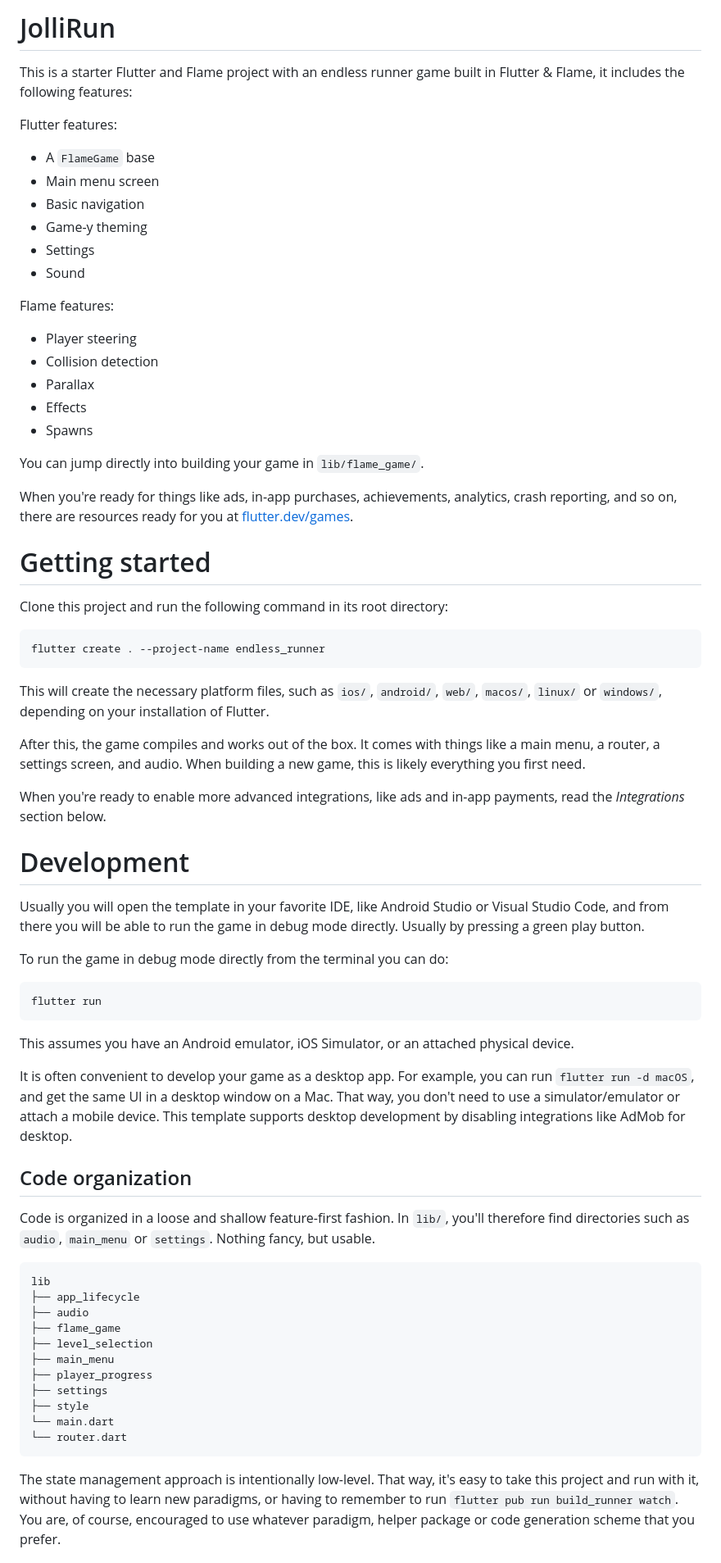
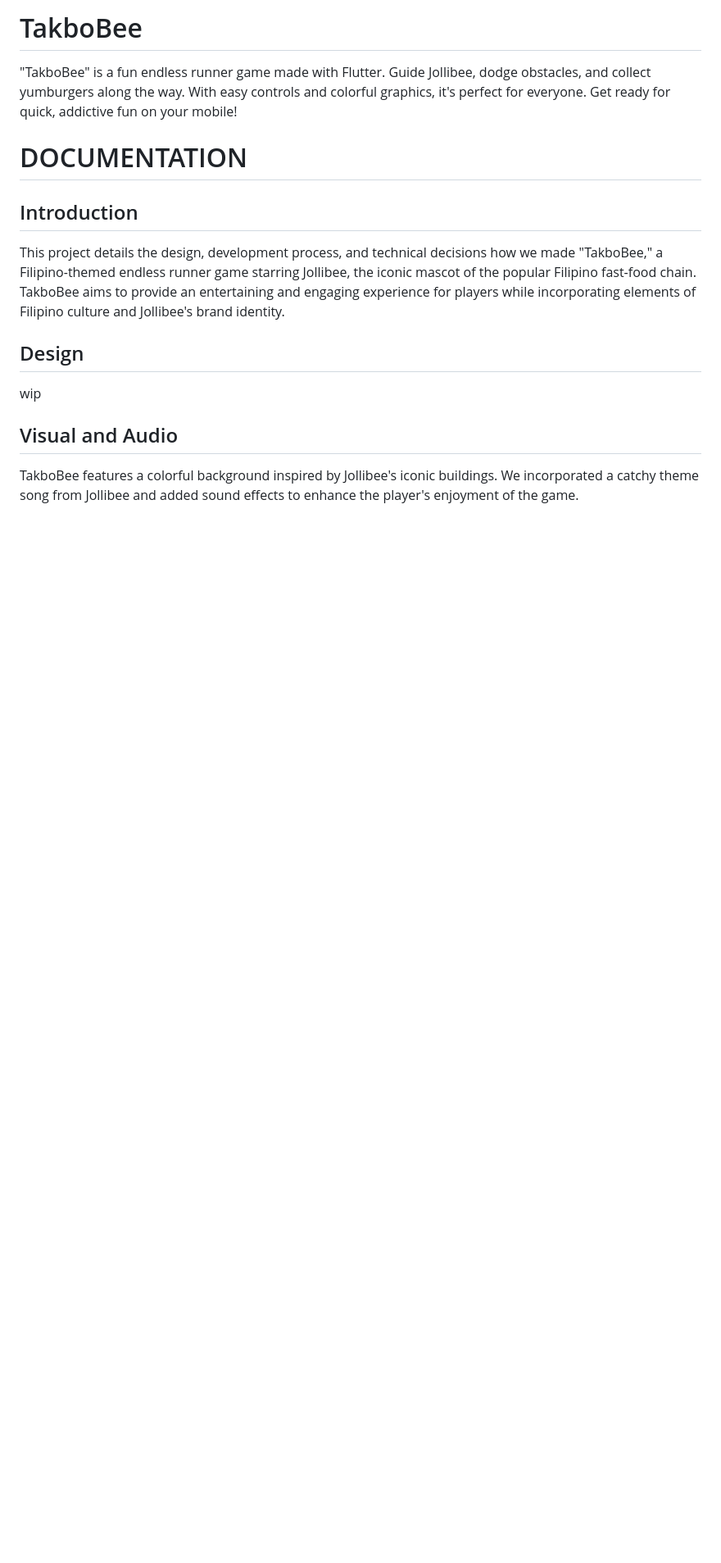
Before and after one commit to AllenJalvaro/mad2-midterm-requirement, a Markdown page: README.md, the part around the change printed below. Shown: that part at 82% size. Drawn GitHub-style; blank space fills up the shorter version.

````diff
--- a/README.md
+++ b/README.md
@@ -1,93 +1,22 @@
-# JolliRun
+# TakboBee
 
-This is a starter Flutter and Flame project with an endless runner game built
-in Flutter & Flame, it includes the following features:
-
-Flutter features:
-- A `FlameGame` base
-- Main menu screen
-- Basic navigation
-- Game-y theming
-- Settings
-- Sound
-
-Flame features:
-- Player steering
-- Collision detection
-- Parallax
-- Effects
-- Spawns
-
-You can jump directly into building your game in `lib/flame_game/`.
-
-When you're ready for things like ads, in-app purchases, achievements,
-analytics, crash reporting, and so on, there are resources ready for you
-at [flutter.dev/games](https://flutter.dev/games).
+"TakboBee" is a fun endless runner game made with Flutter. Guide Jollibee, dodge obstacles, and collect yumburgers along the way. With easy controls and colorful graphics, it's perfect for everyone. Get ready for quick, addictive fun on your mobile!
 
 
-# Getting started
+# DOCUMENTATION
 
-Clone this project and run the following command in its root directory:
+## Introduction
 
-```terminal
-flutter create . --project-name endless_runner
-```
-
-This will create the necessary platform files, such as `ios/`, `android/`,
-`web/`, `macos/`, `linux/` or `windows/`, depending on your installation of Flutter.
-
-After this, the game compiles and works out of the box. It comes with things
-like a main menu, a router, a settings screen, and audio.
-When building a new game, this is likely everything you first need.
-
-When you're ready to enable more advanced integrations, like ads
-and in-app payments, read the _Integrations_ section below.
+This project details the design, development process, and technical decisions how we made "TakboBee," a Filipino-themed endless runner game starring Jollibee, the iconic mascot of the popular Filipino fast-food chain. TakboBee aims to provide an entertaining and engaging experience for players while incorporating elements of Filipino culture and Jollibee's brand identity.
 
 
-# Development
+## Design
 
-Usually you will open the template in your favorite IDE, like Android Studio
-or Visual Studio Code, and from there you will be able to run the game in debug
-mode directly. Usually by pressing a green play button.
-
-To run the game in debug mode directly from the terminal you can do:
-
-    flutter run
-
-This assumes you have an Android emulator, iOS Simulator, or an attached
-physical device.
-
-It is often convenient to develop your game as a desktop app.
-For example, you can run `flutter run -d macOS`, and get the same UI
-in a desktop window on a Mac. That way, you don't need to use a
-simulator/emulator or attach a mobile device. This template supports
-desktop development by disabling integrations like AdMob for desktop.
+wip
 
 
-## Code organization
+## Visual and Audio
 
-Code is organized in a loose and shallow feature-first fashion.
-In `lib/`, you'll therefore find directories such as `audio`, `main_menu`
-or `settings`. Nothing fancy, but usable.
-
-```
-lib
-├── app_lifecycle
-├── audio
-├── flame_game
-├── level_selection
-├── main_menu
-├── player_progress
-├── settings
-├── style
-└── main.dart
-└── router.dart
-```
-
-The state management approach is intentionally low-level. That way, it's easy to
-take this project and run with it, without having to learn new paradigms, or having
-to remember to run `flutter pub run build_runner watch`. You are,
-of course, encouraged to use whatever paradigm, helper package or code generation
-scheme that you prefer.
+TakboBee features a colorful background inspired by Jollibee's iconic buildings. We incorporated a catchy theme song from Jollibee and added sound effects to enhance the player's enjoyment of the game.
 
 
````
Also changed, not shown: other parts of README.md (+17 -152 lines).
